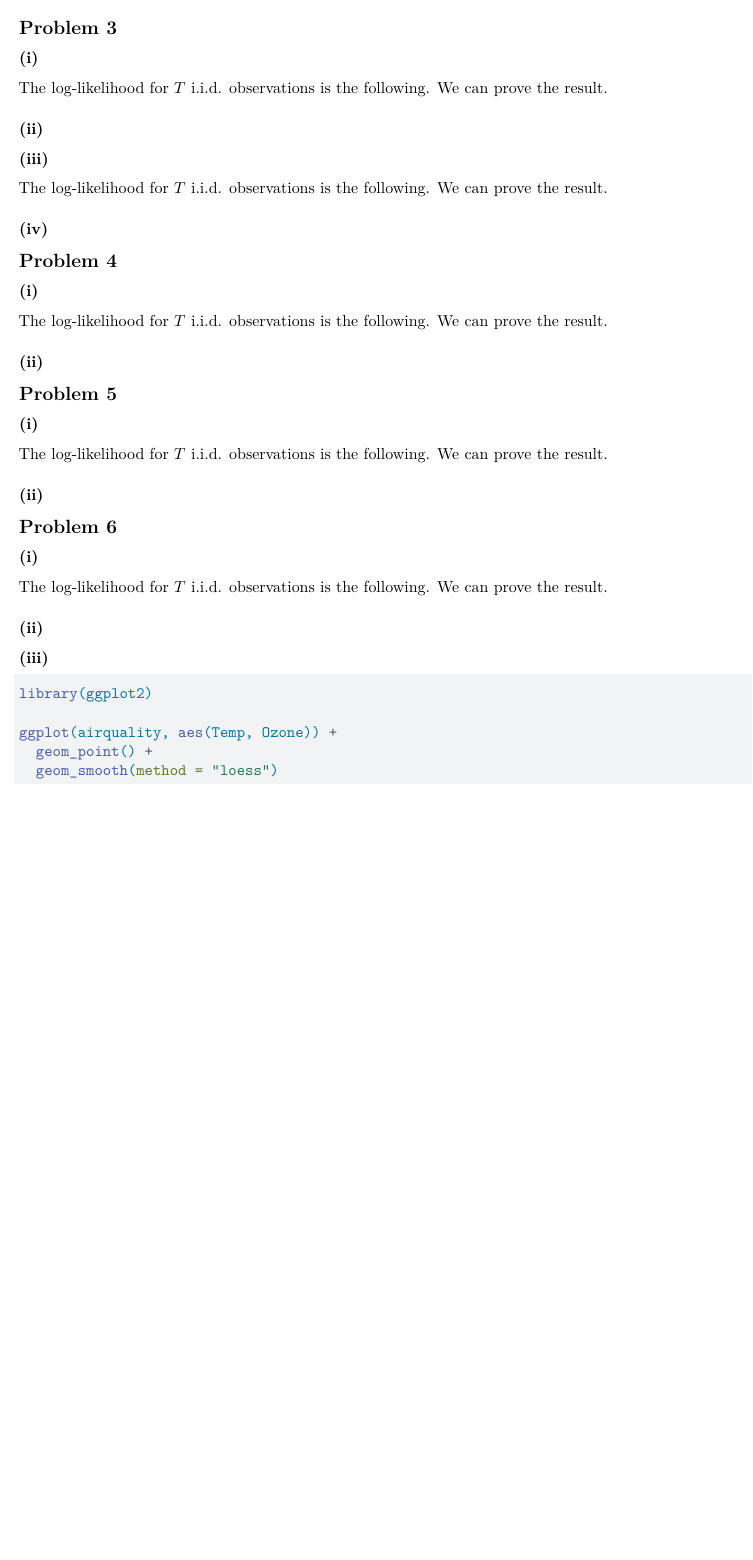
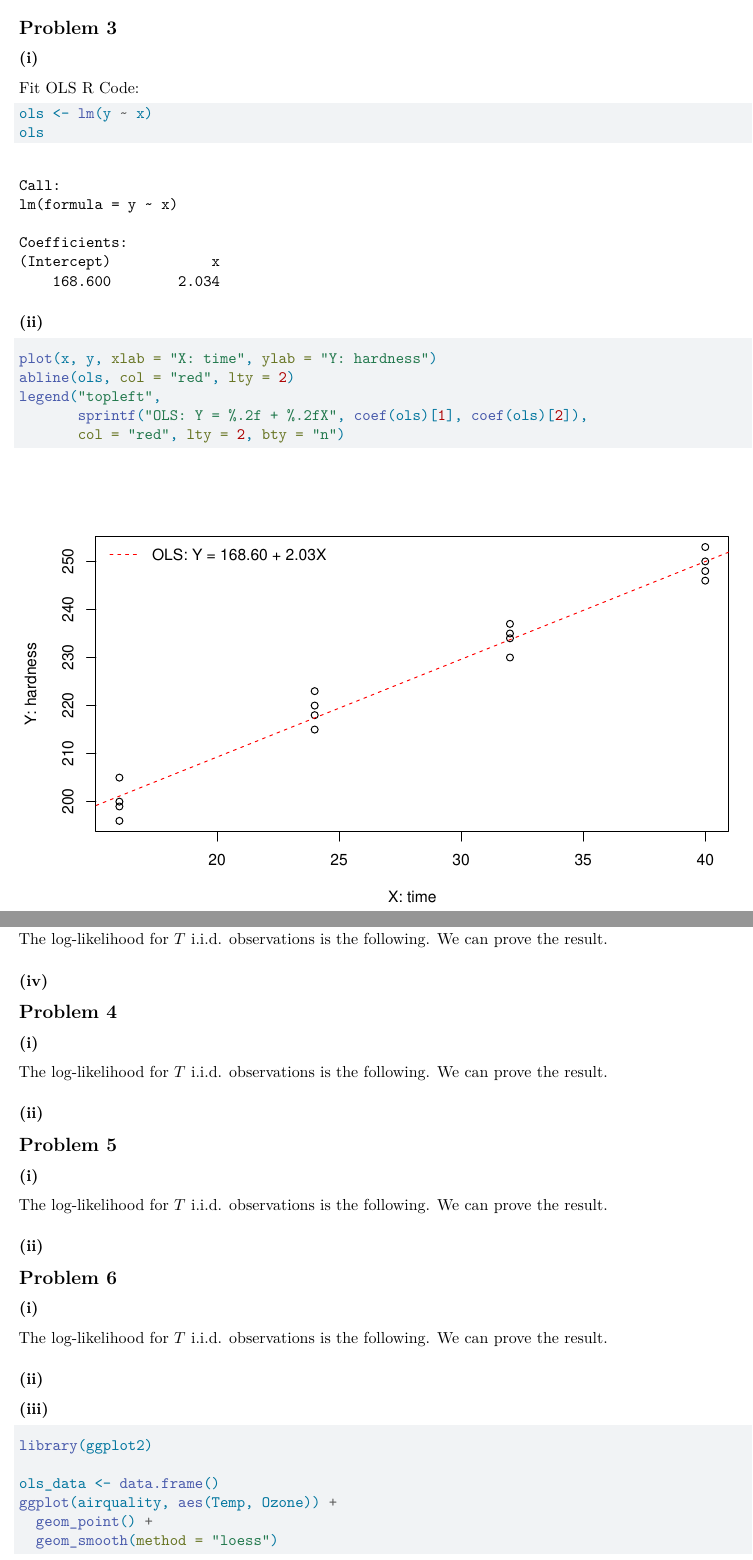
Before and after one commit to ws2840/STATGR5205, a Quarto document (HW1/hw1.qmd): part of page 7 of 8 before the commit and two parts of pages 7 and 8 of 9 after it, the two joined at a grey line, cut so that both start at the same text, the shorter picture padded with empty space. Rendered offline with R 4.5, knitr and Pandoc in place of Quarto, then LaTeX, with nearby package versions.

Commit message:
finish 3.2

````diff
--- a/HW1/hw1.qmd
+++ b/HW1/hw1.qmd
@@ -251,6 +254,17 @@ $$
-The log-likelihood for $T$ i.i.d. observations is the following. We can prove the result.
+Fit OLS R Code:
+```{r}
+ols <- lm(y ~ x)
+ols
+```
 
 ### (ii)
+```{r, fig.dim = c(8, 5)}
+plot(x, y, xlab = "X: time", ylab = "Y: hardness")
+abline(ols, col = "red", lty = 2)
+legend("topleft",
+       sprintf("OLS: Y = %.2f + %.2fX", coef(ols)[1], coef(ols)[2]),
+       col = "red", lty = 2, bty = "n")
+```
 
 ### (iii)
 
@@ -293,6 +307,7 @@ The log-likelihood for $T$ i.i.d. observations is the following. We can prove th
 
 library(ggplot2)
 
+ols_data <- data.frame()
 ggplot(airquality, aes(Temp, Ozone)) +
   geom_point() +
   geom_smooth(method = "loess")
````
Also changed, not shown: HW1/hw1.pdf, HW1/hw1_files/figure-pdf/fig-airquality-1.pdf, HW1/hw1_files/figure-pdf/unnamed-chunk-5-1.pdf (added), HW1/hw1.qmd (9 more changed lines).
